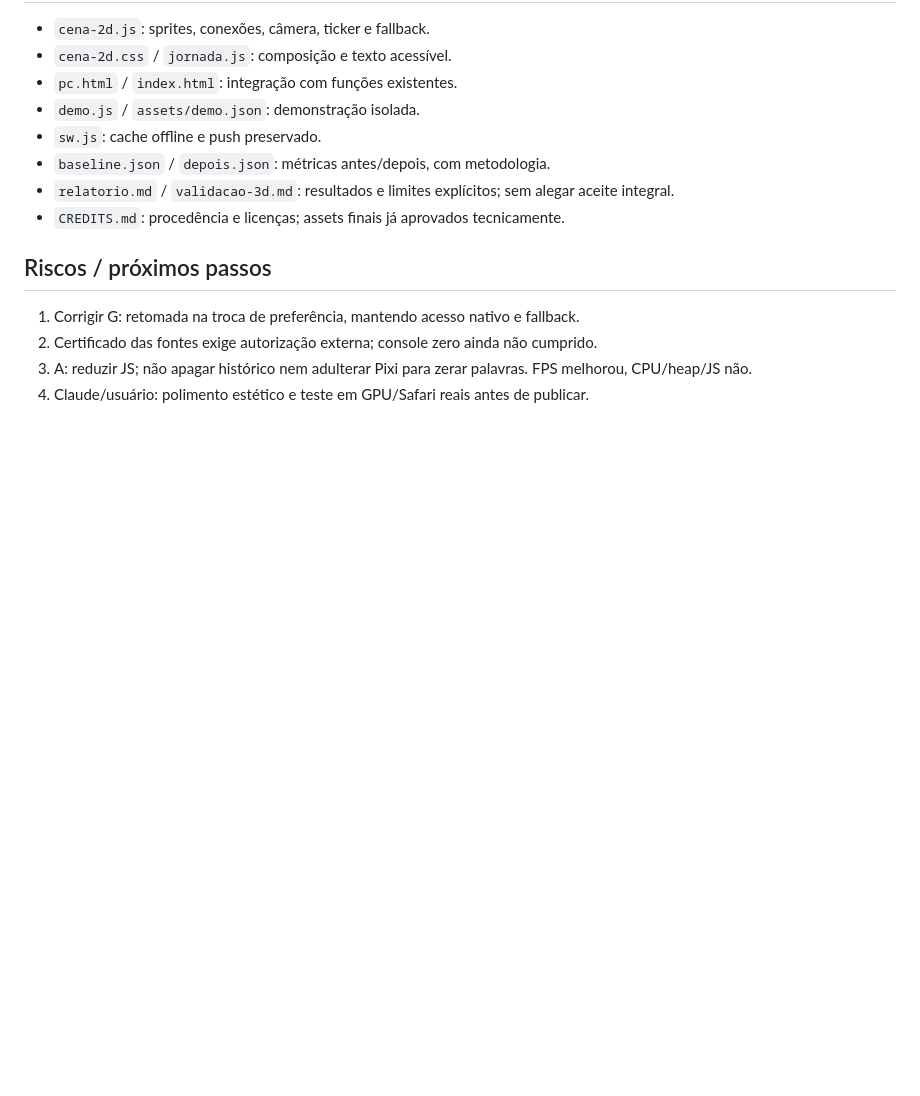
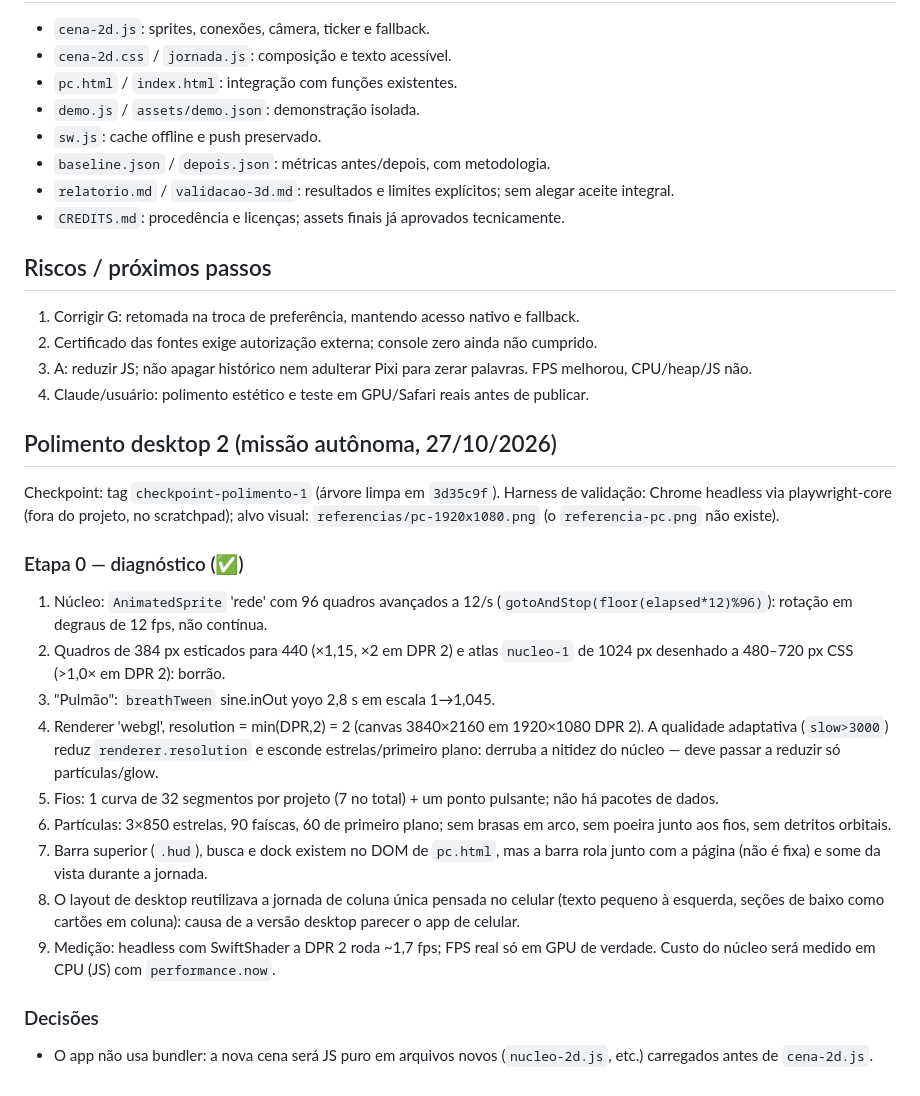
Before and after one commit to caioAprat/Jarvis, a Markdown page: docs/migracao-2d/ESTADO.md, the part around the change. GitHub-like rendering; blank space fills up the shorter version.

Commit message:
Polimento 2, etapa 0: diagnóstico do núcleo, fios, partículas e estrutura desktop
Co-Authored-By: Claude Sonnet 5.5 <noreply@anthropic.com>

```diff
--- a/docs/migracao-2d/ESTADO.md
+++ b/docs/migracao-2d/ESTADO.md
@@ -64,3 +64,20 @@ Ferramentas já instaladas em `/workspace/.jarvis-audit-tools`; não reinstalar.
 2. Certificado das fontes exige autorização externa; console zero ainda não cumprido.
 3. A: reduzir JS; não apagar histórico nem adulterar Pixi para zerar palavras. FPS melhorou, CPU/heap/JS não.
 4. Claude/usuário: polimento estético e teste em GPU/Safari reais antes de publicar.
+
+## Polimento desktop 2 (missão autônoma, 27/10/2026)
+Checkpoint: tag `checkpoint-polimento-1` (árvore limpa em `3d35c9f`). Harness de validação: Chrome headless via playwright-core (fora do projeto, no scratchpad); alvo visual: `referencias/pc-1920x1080.png` (o `referencia-pc.png` não existe).
+
+### Etapa 0 — diagnóstico (✅)
+1. Núcleo: `AnimatedSprite` 'rede' com 96 quadros avançados a 12/s (`gotoAndStop(floor(elapsed*12)%96)`): rotação em degraus de 12 fps, não contínua.
+2. Quadros de 384 px esticados para 440 (×1,15, ×2 em DPR 2) e atlas `nucleo-1` de 1024 px desenhado a 480–720 px CSS (>1,0× em DPR 2): borrão.
+3. "Pulmão": `breathTween` sine.inOut yoyo 2,8 s em escala 1→1,045.
+4. Renderer 'webgl', resolution = min(DPR,2) = 2 (canvas 3840×2160 em 1920×1080 DPR 2). A qualidade adaptativa (`slow>3000`) reduz `renderer.resolution` e esconde estrelas/primeiro plano: derruba a nitidez do núcleo — deve passar a reduzir só partículas/glow.
+5. Fios: 1 curva de 32 segmentos por projeto (7 no total) + um ponto pulsante; não há pacotes de dados.
+6. Partículas: 3×850 estrelas, 90 faíscas, 60 de primeiro plano; sem brasas em arco, sem poeira junto aos fios, sem detritos orbitais.
+7. Barra superior (`.hud`), busca e dock existem no DOM de `pc.html`, mas a barra rola junto com a página (não é fixa) e some da vista durante a jornada.
+8. O layout de desktop reutilizava a jornada de coluna única pensada no celular (texto pequeno à esquerda, seções de baixo como cartões em coluna): causa de a versão desktop parecer o app de celular.
+9. Medição: headless com SwiftShader a DPR 2 roda ~1,7 fps; FPS real só em GPU de verdade. Custo do núcleo será medido em CPU (JS) com `performance.now`.
+
+### Decisões
+- O app não usa bundler: a nova cena será JS puro em arquivos novos (`nucleo-2d.js`, etc.) carregados antes de `cena-2d.js`.
```
